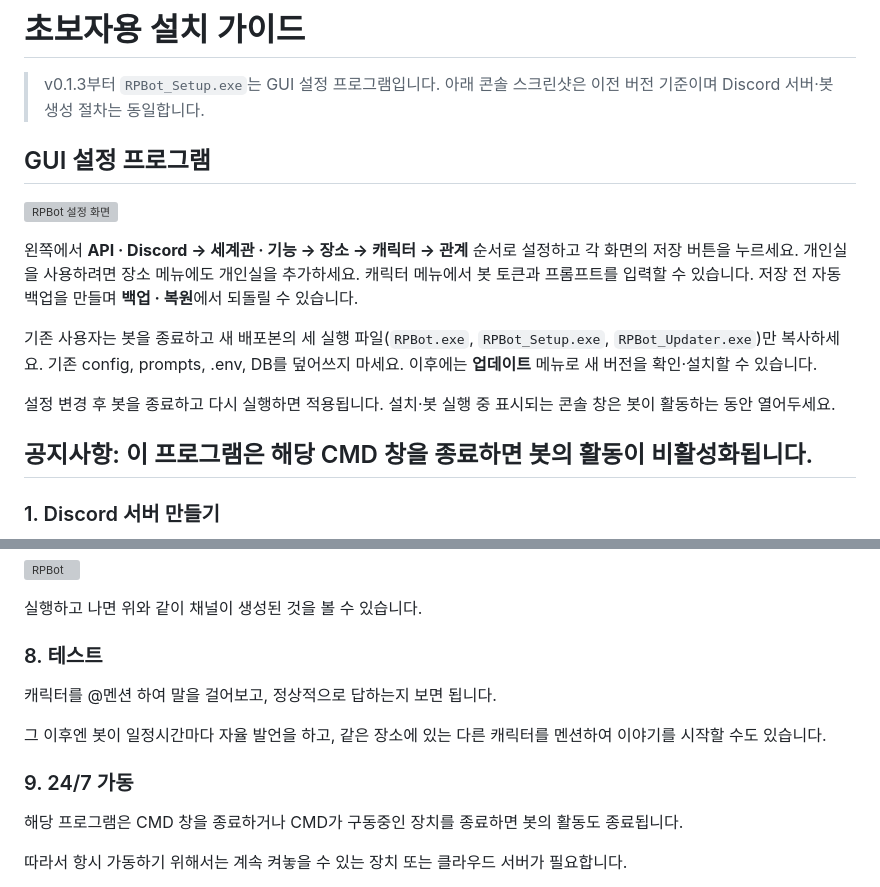
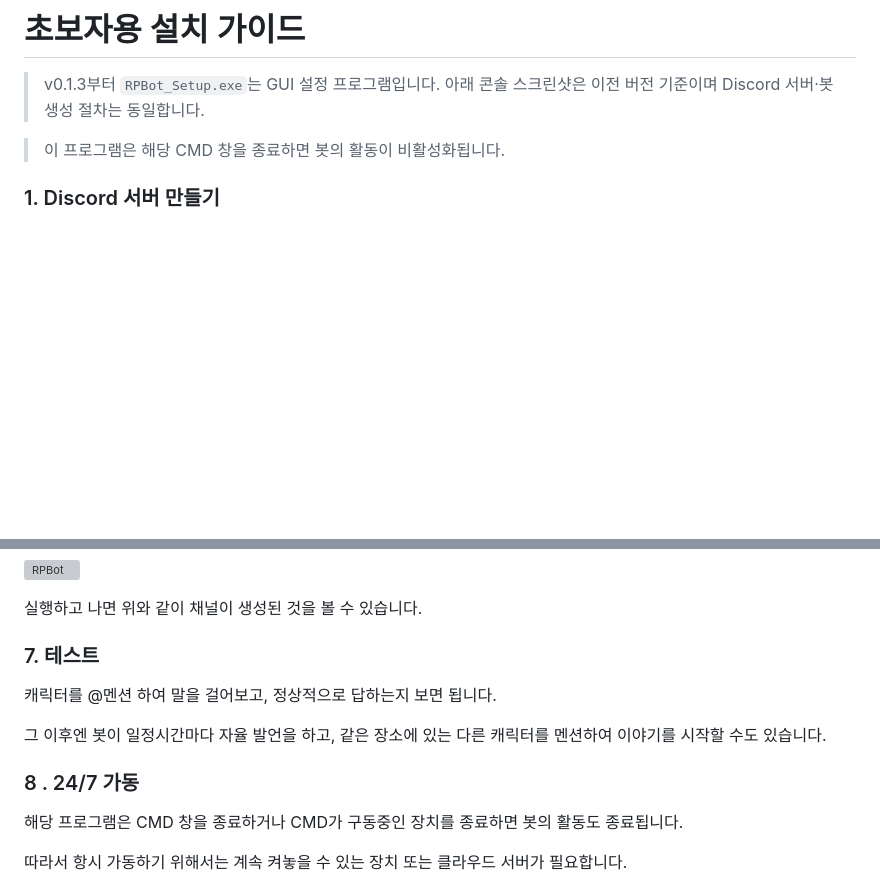
Before and after one commit to BS0817/generic-character-rp-bot, a Markdown page: docs/guide_ko.md, 2 parts joined by grey strips. Drawn GitHub-style; blank space fills up the shorter version; grey boxes are pictures that could not be loaded.

```diff
--- a/docs/guide_ko.md
+++ b/docs/guide_ko.md
@@ -8,18 +8,7 @@ permalink: /guide_ko.html
 
 > v0.1.3부터 `RPBot_Setup.exe`는 GUI 설정 프로그램입니다. 아래 콘솔 스크린샷은 이전 버전 기준이며 Discord 서버·봇 생성 절차는 동일합니다.
 
-## GUI 설정 프로그램
-
-![RPBot 설정 화면](images/settings-gui.png)
-
-왼쪽에서 **API · Discord → 세계관 · 기능 → 장소 → 캐릭터 → 관계** 순서로 설정하고 각 화면의 저장 버튼을 누르세요. 개인실을 사용하려면 장소 메뉴에도 개인실을 추가하세요. 캐릭터 메뉴에서 봇 토큰과 프롬프트를 입력할 수 있습니다. 저장 전 자동 백업을 만들며 **백업 · 복원**에서 되돌릴 수 있습니다.
-
-기존 사용자는 봇을 종료하고 새 배포본의 세 실행 파일(`RPBot.exe`, `RPBot_Setup.exe`, `RPBot_Updater.exe`)만 복사하세요. 기존 config, prompts, .env, DB를 덮어쓰지 마세요. 이후에는 **업데이트** 메뉴로 새 버전을 확인·설치할 수 있습니다.
-
-설정 변경 후 봇을 종료하고 다시 실행하면 적용됩니다. 설치·봇 실행 중 표시되는 콘솔 창은 봇이 활동하는 동안 열어두세요.
-
-
-## 공지사항: 이 프로그램은 해당 CMD 창을 종료하면 봇의 활동이 비활성화됩니다.
+> 이 프로그램은 해당 CMD 창을 종료하면 봇의 활동이 비활성화됩니다.
 
 ### 1. Discord 서버 만들기
 
@@ -116,13 +110,13 @@ Generic-Character-RP-Bot-Windows\prompts 로 들어갑니다
 
 실행하고 나면 위와 같이 채널이 생성된 것을 볼 수 있습니다.
 
-### 8. 테스트
+### 7. 테스트
 
 캐릭터를 @멘션 하여 말을 걸어보고, 정상적으로 답하는지 보면 됩니다.
 
 그 이후엔 봇이 일정시간마다 자율 발언을 하고, 같은 장소에 있는 다른 캐릭터를 멘션하여 이야기를 시작할 수도 있습니다.
 
-### 9. 24/7 가동
+### 8 . 24/7 가동
 
 해당 프로그램은 CMD 창을 종료하거나 CMD가 구동중인 장치를 종료하면 봇의 활동도 종료됩니다.
 
```
Also changed, not shown: other parts of docs/guide_ko.md (+12 -7 lines).
